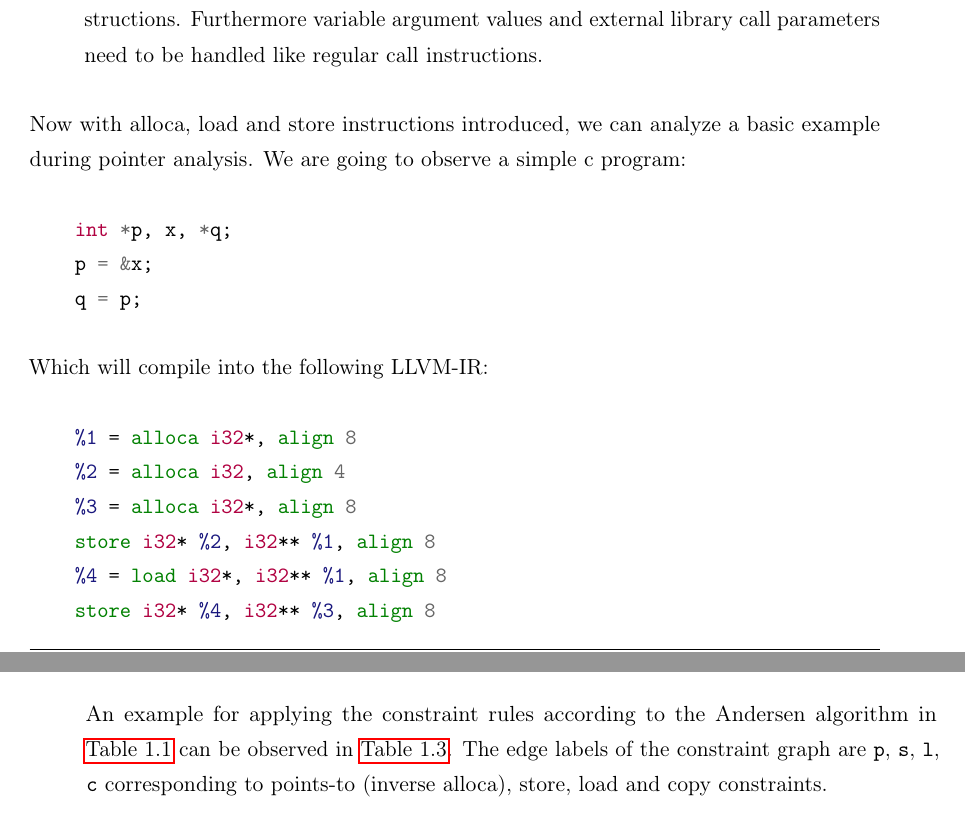
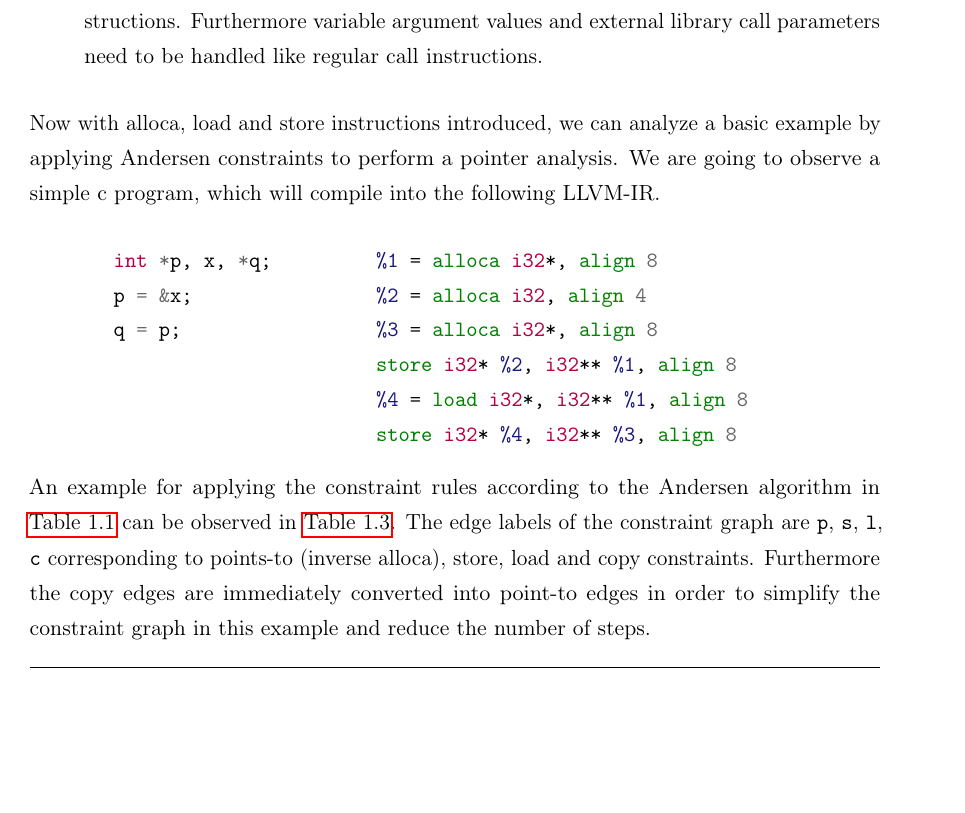
Before and after one commit to lukasboettcher/msc-paper, a LaTeX thesis (main.tex, which reads include/chap1_introduction.tex): two parts of pages 26 and 27 of 52 before the commit and part of page 26 of 54 after it, the two joined at a grey line, cut so that both start at the same text, the shorter picture padded with empty space. Compiled offline with pdfLaTeX.

Commit message:
put simple c llvm example code next to one another, is more compact

```diff
--- a/include/chap1_introduction.tex
+++ b/include/chap1_introduction.tex
@@ -447,24 +447,30 @@ The following instructions are interpreted as simple constraints:
     \item Lastly there are various instructions that are straightforward to interpret as simple constraints, including \verb|bitcast|, \verb|ptrtoint|, \verb|constexpr|, \verb|extractvalue| and \verb|freeze| instructions. Furthermore variable argument values and external library call parameters need to be handled like regular call instructions.
 \end{itemize}
 
-Now with alloca, load and store instructions introduced, we can analyze a basic example during pointer analysis.
-We are going to observe a simple c program:
-\begin{minted}{c}
+Now with alloca, load and store instructions introduced, we can analyze a basic example by applying Andersen constraints to perform a pointer analysis.
+We are going to observe a simple c program, which will compile into the following LLVM-IR.
+\begin{center}
+    \begin{minipage}[t]{0.3\textwidth}
+        \begin{minted}{c}
     int *p, x, *q;
     p = &x;
     q = p;
-\end{minted}
-Which will compile into the following LLVM-IR:
-\begin{minted}{llvm}
+        \end{minted}
+    \end{minipage}
+    \begin{minipage}[t]{0.6\textwidth}
+        \begin{minted}{llvm}
     %1 = alloca i32*, align 8
     %2 = alloca i32, align 4
     %3 = alloca i32*, align 8
     store i32* %2, i32** %1, align 8
     %4 = load i32*, i32** %1, align 8
     store i32* %4, i32** %3, align 8
-\end{minted}
+        \end{minted}
+    \end{minipage}
+\end{center}
 An example for applying the constraint rules according to the Andersen algorithm in \autoref{tab:ander} can be observed in \autoref{tab:applyander}.
 The edge labels of the constraint graph are \verb|p|, \verb|s|, \verb|l|, \verb|c| corresponding to points-to (inverse alloca), store, load and copy constraints.
+Furthermore the copy edges are immediately converted into point-to edges in order to simplify the constraint graph in this example and reduce the number of steps.
 \begin{table}
     \caption{Applying Andersen Constraints}
     \centering
```
